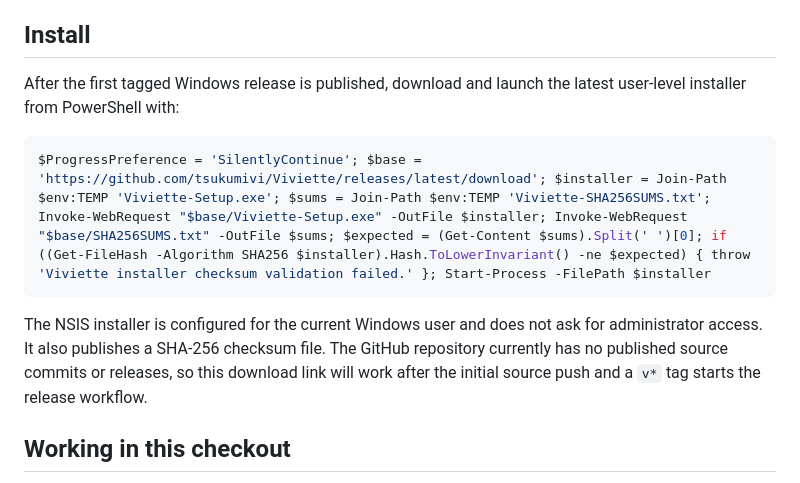
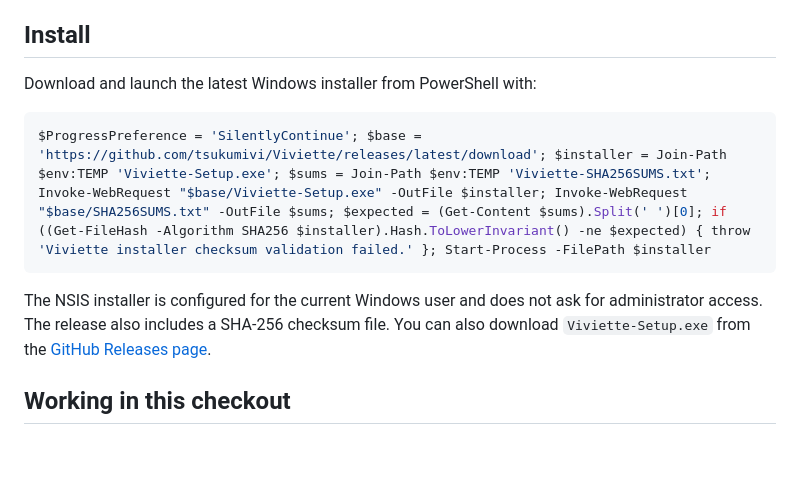
Before and after one commit to tsukumivi/Viviette, a Markdown page: README.md, the part around the change. Rendered like a GitHub page; blank space fills up the shorter version.

Commit message:
Document Windows installer release

````diff
--- a/README.md
+++ b/README.md
@@ -4,13 +4,13 @@ Viviette is a compact Windows-first music player built with Tauri 2, Rust, TypeS
 
 ## Install
 
-After the first tagged Windows release is published, download and launch the latest user-level installer from PowerShell with:
+Download and launch the latest Windows installer from PowerShell with:
 
 ```powershell
 $ProgressPreference = 'SilentlyContinue'; $base = 'https://github.com/tsukumivi/Viviette/releases/latest/download'; $installer = Join-Path $env:TEMP 'Viviette-Setup.exe'; $sums = Join-Path $env:TEMP 'Viviette-SHA256SUMS.txt'; Invoke-WebRequest "$base/Viviette-Setup.exe" -OutFile $installer; Invoke-WebRequest "$base/SHA256SUMS.txt" -OutFile $sums; $expected = (Get-Content $sums).Split(' ')[0]; if ((Get-FileHash -Algorithm SHA256 $installer).Hash.ToLowerInvariant() -ne $expected) { throw 'Viviette installer checksum validation failed.' }; Start-Process -FilePath $installer
 ```
 
-The NSIS installer is configured for the current Windows user and does not ask for administrator access. It also publishes a SHA-256 checksum file. The GitHub repository currently has no published source commits or releases, so this download link will work after the initial source push and a `v*` tag starts the release workflow.
+The NSIS installer is configured for the current Windows user and does not ask for administrator access. The release also includes a SHA-256 checksum file. You can also download `Viviette-Setup.exe` from the [GitHub Releases page](https://github.com/tsukumivi/Viviette/releases).
 
 ## Working in this checkout
 
````
